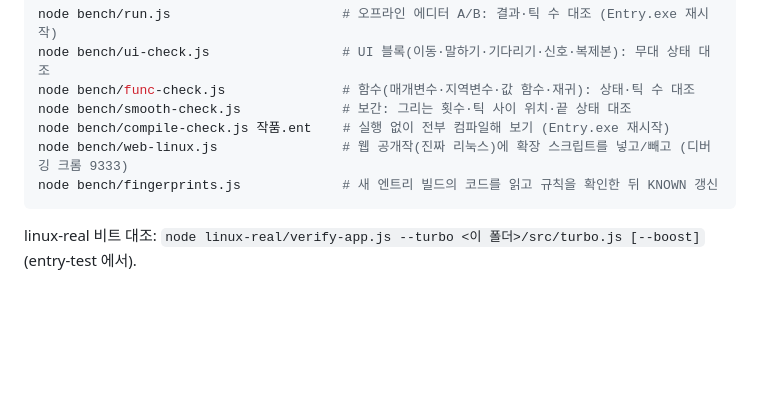
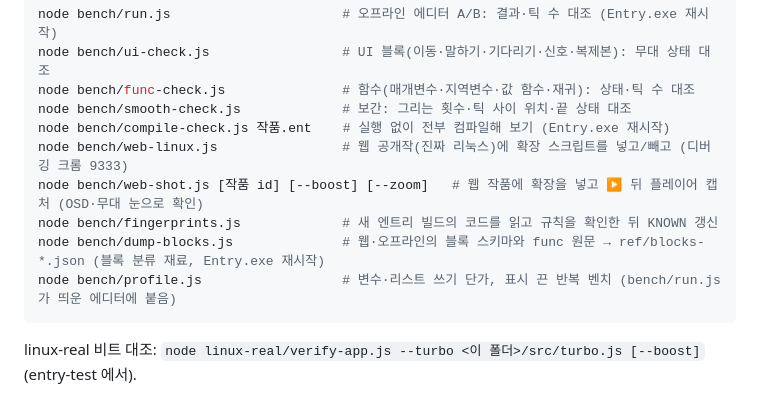
Before and after one commit to Hawakiki/entry-turbo, a Markdown page: README.md, the part around the change. Rendered like a GitHub page; blank space fills up the shorter version.

````diff
--- a/README.md
+++ b/README.md
@@ -118,7 +118,10 @@ node bench/func-check.js               # 함수(매개변수·지역변수·값
 node bench/smooth-check.js             # 보간: 그리는 횟수·틱 사이 위치·끝 상태 대조
 node bench/compile-check.js 작품.ent    # 실행 없이 전부 컴파일해 보기 (Entry.exe 재시작)
 node bench/web-linux.js                # 웹 공개작(진짜 리눅스)에 확장 스크립트를 넣고/빼고 (디버깅 크롬 9333)
+node bench/web-shot.js [작품 id] [--boost] [--zoom]   # 웹 작품에 확장을 넣고 ▶ 뒤 플레이어 캡처 (OSD·무대 눈으로 확인)
 node bench/fingerprints.js             # 새 엔트리 빌드의 코드를 읽고 규칙을 확인한 뒤 KNOWN 갱신
+node bench/dump-blocks.js              # 웹·오프라인의 블록 스키마와 func 원문 → ref/blocks-*.json (블록 분류 재료, Entry.exe 재시작)
+node bench/profile.js                  # 변수·리스트 쓰기 단가, 표시 끈 반복 벤치 (bench/run.js 가 띄운 에디터에 붙음)
 ```
 
 linux-real 비트 대조: `node linux-real/verify-app.js --turbo <이 폴더>/src/turbo.js [--boost]` (entry-test 에서).
````
Also changed, not shown: CLAUDE.md (added, +42 -0 lines).
